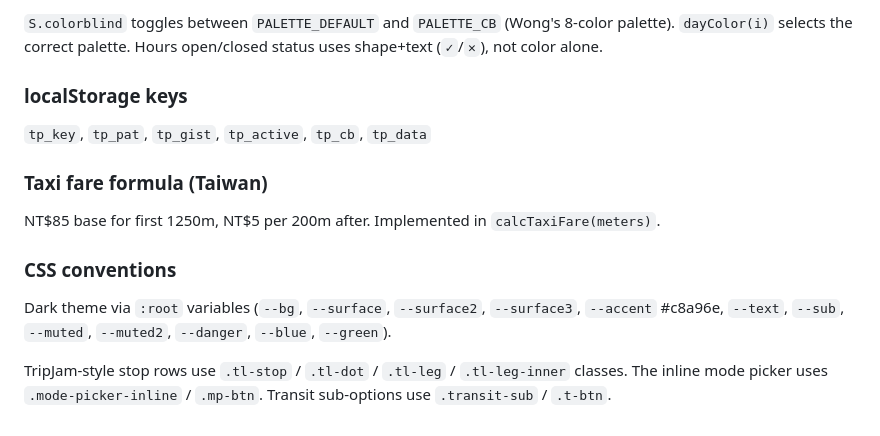
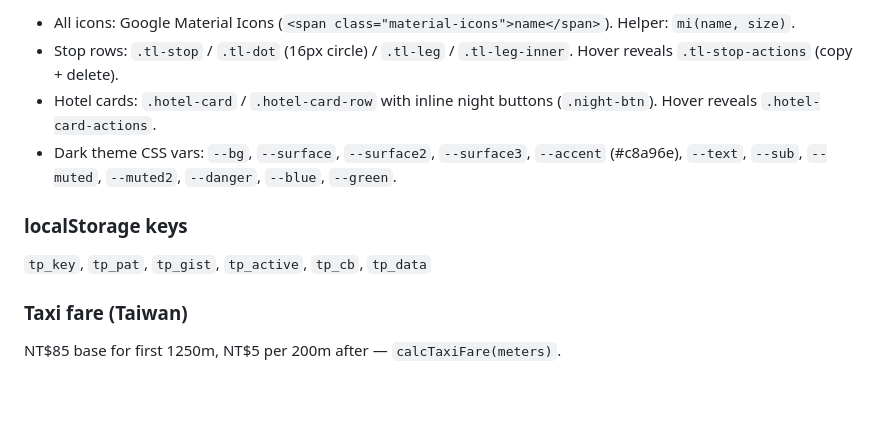
Before and after one commit to rogerccy/trip-planner, a Markdown page: CLAUDE.md, the part around one of its changes. Drawn GitHub-style; blank space fills up the shorter version.

```diff
--- a/CLAUDE.md
+++ b/CLAUDE.md
@@ -67,16 +81,13 @@ Hotels are stored separately and injected as virtual first/last stops during ren
 
-`S.colorblind` toggles between `PALETTE_DEFAULT` and `PALETTE_CB` (Wong's 8-color palette). `dayColor(i)` selects the correct palette. Hours open/closed status uses shape+text (`✓`/`✕`), not color alone.
+- All icons: Google Material Icons (`<span class="material-icons">name</span>`). Helper: `mi(name, size)`.
+- Stop rows: `.tl-stop` / `.tl-dot` (16px circle) / `.tl-leg` / `.tl-leg-inner`. Hover reveals `.tl-stop-actions` (copy + delete).
+- Hotel cards: `.hotel-card` / `.hotel-card-row` with inline night buttons (`.night-btn`). Hover reveals `.hotel-card-actions`.
+- Dark theme CSS vars: `--bg`, `--surface`, `--surface2`, `--surface3`, `--accent` (#c8a96e), `--text`, `--sub`, `--muted`, `--muted2`, `--danger`, `--blue`, `--green`.
 
 ### localStorage keys
 
 `tp_key`, `tp_pat`, `tp_gist`, `tp_active`, `tp_cb`, `tp_data`
 
-### Taxi fare formula (Taiwan)
+### Taxi fare (Taiwan)
 
-NT$85 base for first 1250m, NT$5 per 200m after. Implemented in `calcTaxiFare(meters)`.
-
-### CSS conventions
-
-Dark theme via `:root` variables (`--bg`, `--surface`, `--surface2`, `--surface3`, `--accent` #c8a96e, `--text`, `--sub`, `--muted`, `--muted2`, `--danger`, `--blue`, `--green`).
-
-TripJam-style stop rows use `.tl-stop` / `.tl-dot` / `.tl-leg` / `.tl-leg-inner` classes. The inline mode picker uses `.mode-picker-inline` / `.mp-btn`. Transit sub-options use `.transit-sub` / `.t-btn`.
+NT$85 base for first 1250m, NT$5 per 200m after — `calcTaxiFare(meters)`.
```
Also changed, not shown: other parts of CLAUDE.md (+45 -31 lines).
